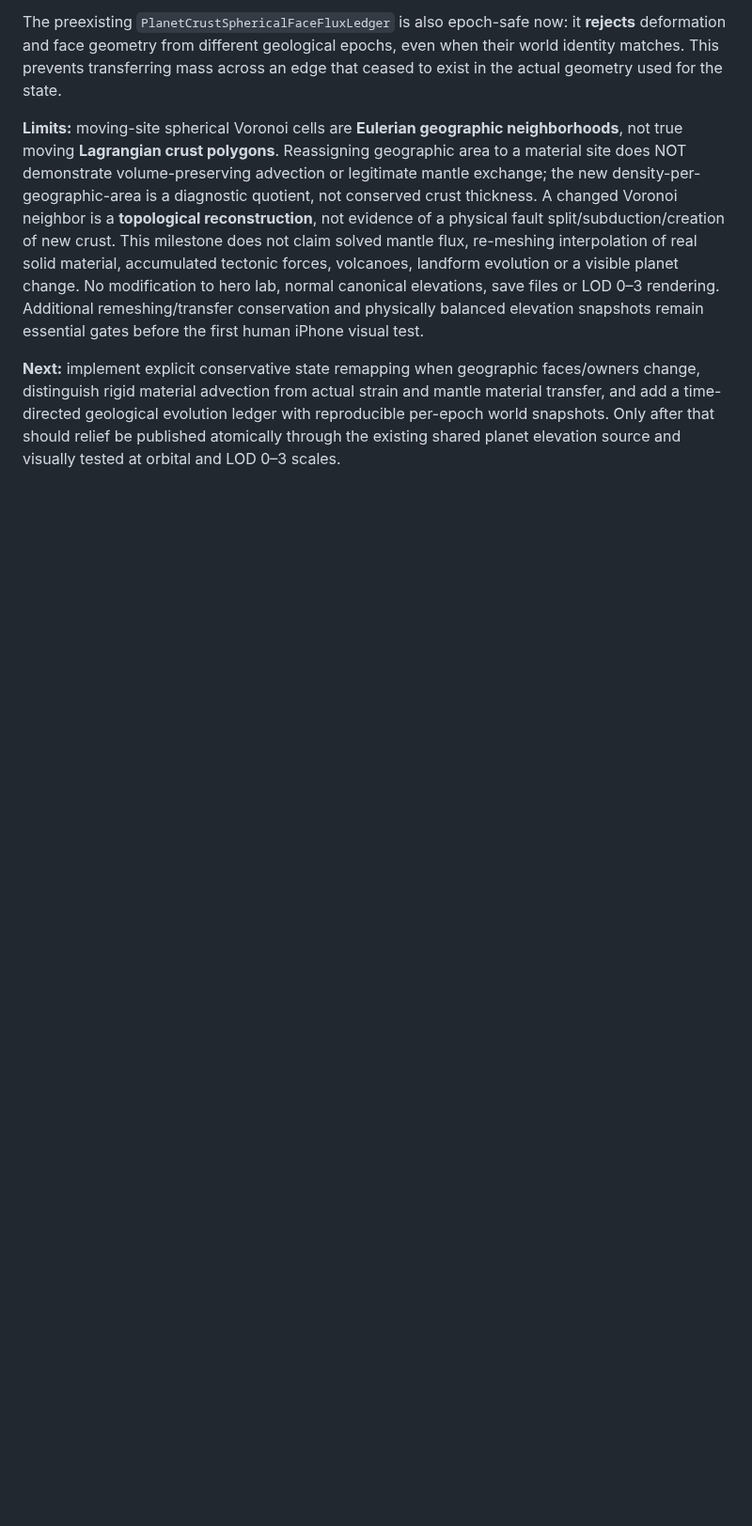
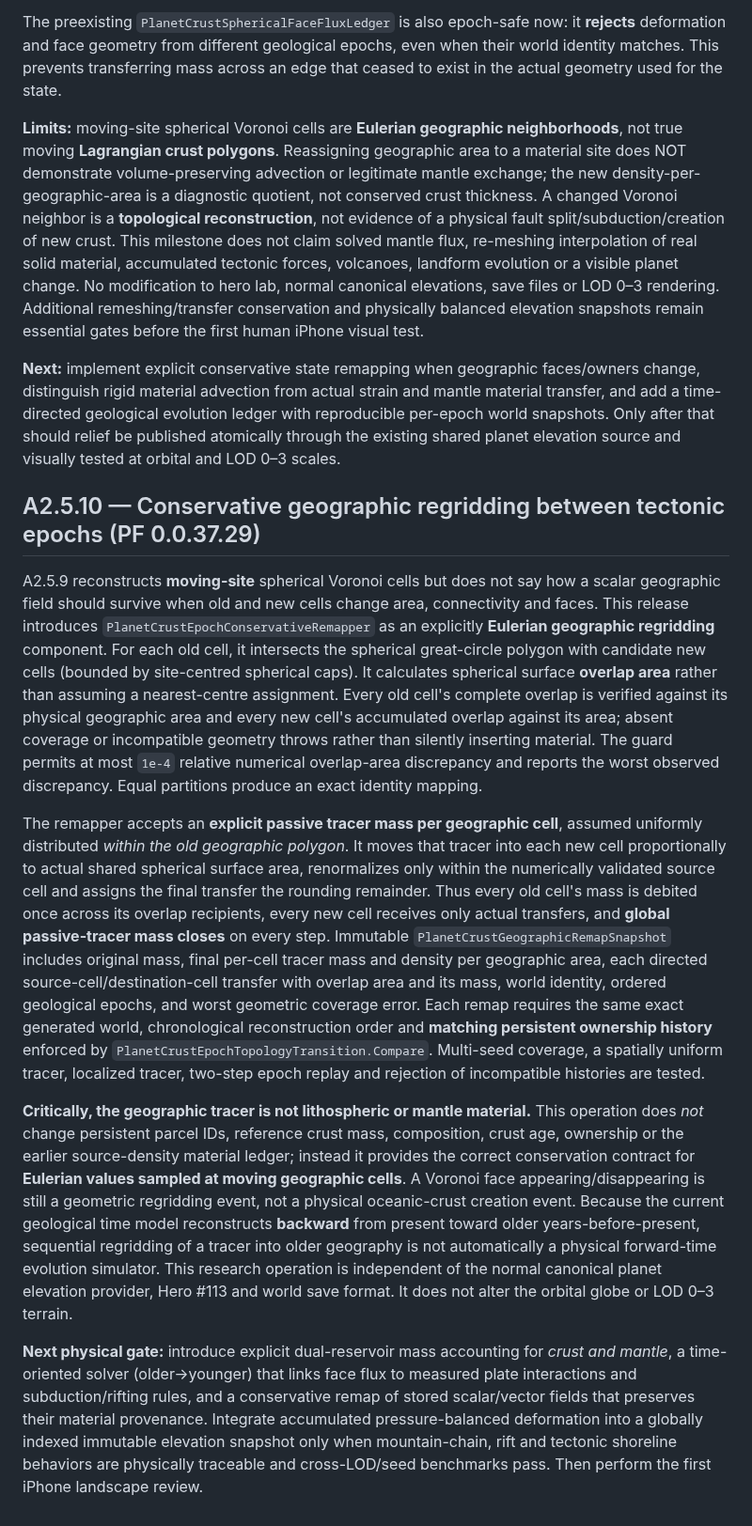
Before and after one commit to pjotrcasteel/PlanetForge, a Markdown page: docs/planet-wide-terrain-roadmap.md, the part around the change. Shown at 94% size. Rendered like a GitHub page; blank space fills up the shorter version.

Commit message:
Document conservative spherical remap contract and separation of geographic tracer from actual crust

```diff
--- a/docs/planet-wide-terrain-roadmap.md
+++ b/docs/planet-wide-terrain-roadmap.md
@@ -270,3 +270,13 @@ The preexisting `PlanetCrustSphericalFaceFluxLedger` is also epoch-safe now: it
 **Limits:** moving-site spherical Voronoi cells are **Eulerian geographic neighborhoods**, not true moving **Lagrangian crust polygons**. Reassigning geographic area to a material site does NOT demonstrate volume-preserving advection or legitimate mantle exchange; the new density-per-geographic-area is a diagnostic quotient, not conserved crust thickness. A changed Voronoi neighbor is a **topological reconstruction**, not evidence of a physical fault split/subduction/creation of new crust. This milestone does not claim solved mantle flux, re-meshing interpolation of real solid material, accumulated tectonic forces, volcanoes, landform evolution or a visible planet change. No modification to hero lab, normal canonical elevations, save files or LOD 0–3 rendering. Additional remeshing/transfer conservation and physically balanced elevation snapshots remain essential gates before the first human iPhone visual test.
 
 **Next:** implement explicit conservative state remapping when geographic faces/owners change, distinguish rigid material advection from actual strain and mantle material transfer, and add a time-directed geological evolution ledger with reproducible per-epoch world snapshots. Only after that should relief be published atomically through the existing shared planet elevation source and visually tested at orbital and LOD 0–3 scales.
+
+## A2.5.10 — Conservative geographic regridding between tectonic epochs (PF 0.0.37.29)
+
+A2.5.9 reconstructs **moving-site** spherical Voronoi cells but does not say how a scalar geographic field should survive when old and new cells change area, connectivity and faces. This release introduces `PlanetCrustEpochConservativeRemapper` as an explicitly **Eulerian geographic regridding** component. For each old cell, it intersects the spherical great-circle polygon with candidate new cells (bounded by site-centred spherical caps). It calculates spherical surface **overlap area** rather than assuming a nearest-centre assignment. Every old cell's complete overlap is verified against its physical geographic area and every new cell's accumulated overlap against its area; absent coverage or incompatible geometry throws rather than silently inserting material. The guard permits at most `1e-4` relative numerical overlap-area discrepancy and reports the worst observed discrepancy. Equal partitions produce an exact identity mapping.
+
+The remapper accepts an **explicit passive tracer mass per geographic cell**, assumed uniformly distributed *within the old geographic polygon*. It moves that tracer into each new cell proportionally to actual shared spherical surface area, renormalizes only within the numerically validated source cell and assigns the final transfer the rounding remainder. Thus every old cell's mass is debited once across its overlap recipients, every new cell receives only actual transfers, and **global passive-tracer mass closes** on every step. Immutable `PlanetCrustGeographicRemapSnapshot` includes original mass, final per-cell tracer mass and density per geographic area, each directed source-cell/destination-cell transfer with overlap area and its mass, world identity, ordered geological epochs, and worst geometric coverage error. Each remap requires the same exact generated world, chronological reconstruction order and **matching persistent ownership history** enforced by `PlanetCrustEpochTopologyTransition.Compare`. Multi-seed coverage, a spatially uniform tracer, localized tracer, two-step epoch replay and rejection of incompatible histories are tested.
+
+**Critically, the geographic tracer is not lithospheric or mantle material.** This operation does *not* change persistent parcel IDs, reference crust mass, composition, crust age, ownership or the earlier source-density material ledger; instead it provides the correct conservation contract for **Eulerian values sampled at moving geographic cells**. A Voronoi face appearing/disappearing is still a geometric regridding event, not a physical oceanic-crust creation event. Because the current geological time model reconstructs **backward** from present toward older years-before-present, sequential regridding of a tracer into older geography is not automatically a physical forward-time evolution simulator. This research operation is independent of the normal canonical planet elevation provider, Hero #113 and world save format. It does not alter the orbital globe or LOD 0–3 terrain.
+
+**Next physical gate:** introduce explicit dual-reservoir mass accounting for *crust and mantle*, a time-oriented solver (older→younger) that links face flux to measured plate interactions and subduction/rifting rules, and a conservative remap of stored scalar/vector fields that preserves their material provenance. Integrate accumulated pressure-balanced deformation into a globally indexed immutable elevation snapshot only when mountain-chain, rift and tectonic shoreline behaviors are physically traceable and cross-LOD/seed benchmarks pass. Then perform the first iPhone landscape review.
```
